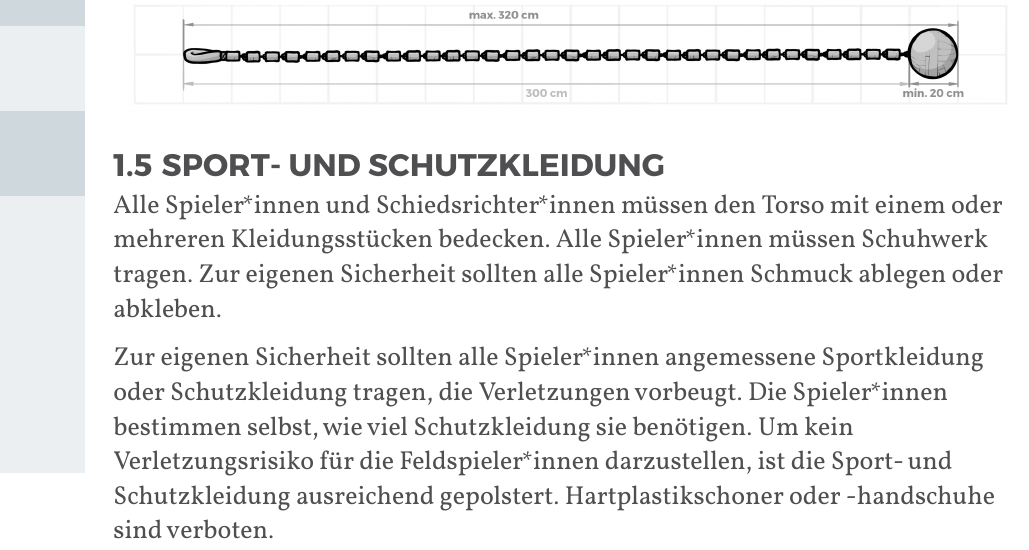
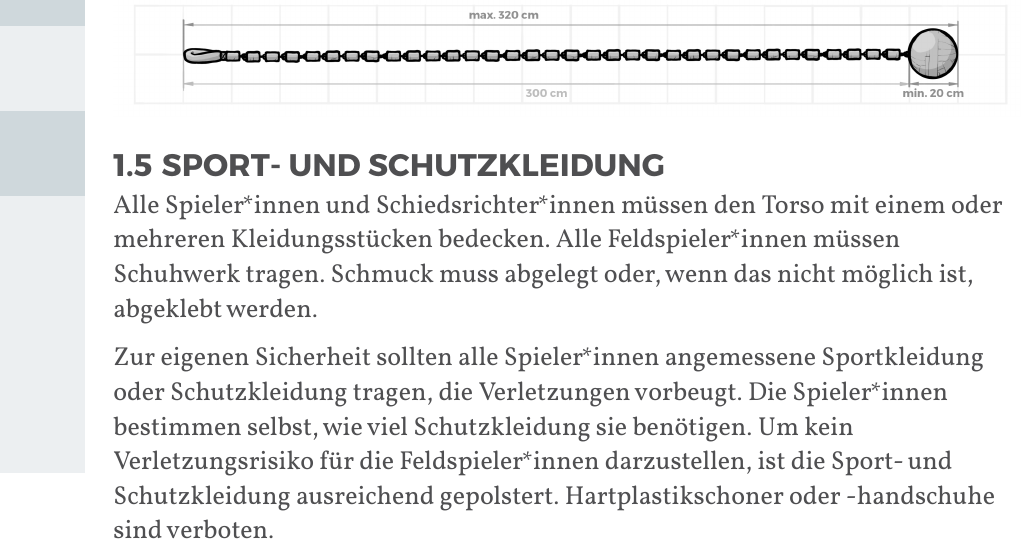
Before and after one commit to JuggerGermany/Regelwerk, a Typst document (typst/regelwerk.typ, which reads typst/spielfeld_sportgeraete/kleidung.typ): part of page 12 of 33, cut so that both start at the same text. Compiled offline with Typst 0.15.

Commit message:
small changes in first paragraph of clothes

```diff
--- a/typst/spielfeld_sportgeraete/kleidung.typ
+++ b/typst/spielfeld_sportgeraete/kleidung.typ
@@ -1,10 +1,9 @@
 #let title = "Sport- und Schutzkleidung"
 
 Alle Spieler*innen und Schiedsrichter*innen müssen den Torso mit einem oder mehreren
-Kleidungsstücken bedecken. Alle Spieler*innen müssen Schuhwerk tragen. Zur eigenen Sicherheit
-sollten alle Spieler*innen Schmuck ablegen oder abkleben.
+Kleidungsstücken bedecken. Alle Feldspieler*innen müssen Schuhwerk tragen. Schmuck muss abgelegt oder, wenn das nicht möglich ist, abgeklebt werden.
 
-Zur eigenen Sicherheit sollten alle Spieler*innen  angemessene Sportkleidung oder Schutzkleidung
+Zur eigenen Sicherheit sollten alle Spieler*innen angemessene Sportkleidung oder Schutzkleidung
 tragen, die Verletzungen vorbeugt. Die Spieler*innen bestimmen selbst, wie viel Schutzkleidung sie
 benötigen. Um kein Verletzungsrisiko für die Feldspieler*innen darzustellen, ist die Sport- und
 Schutzkleidung ausreichend gepolstert. Hartplastikschoner oder -handschuhe sind verboten.
```
